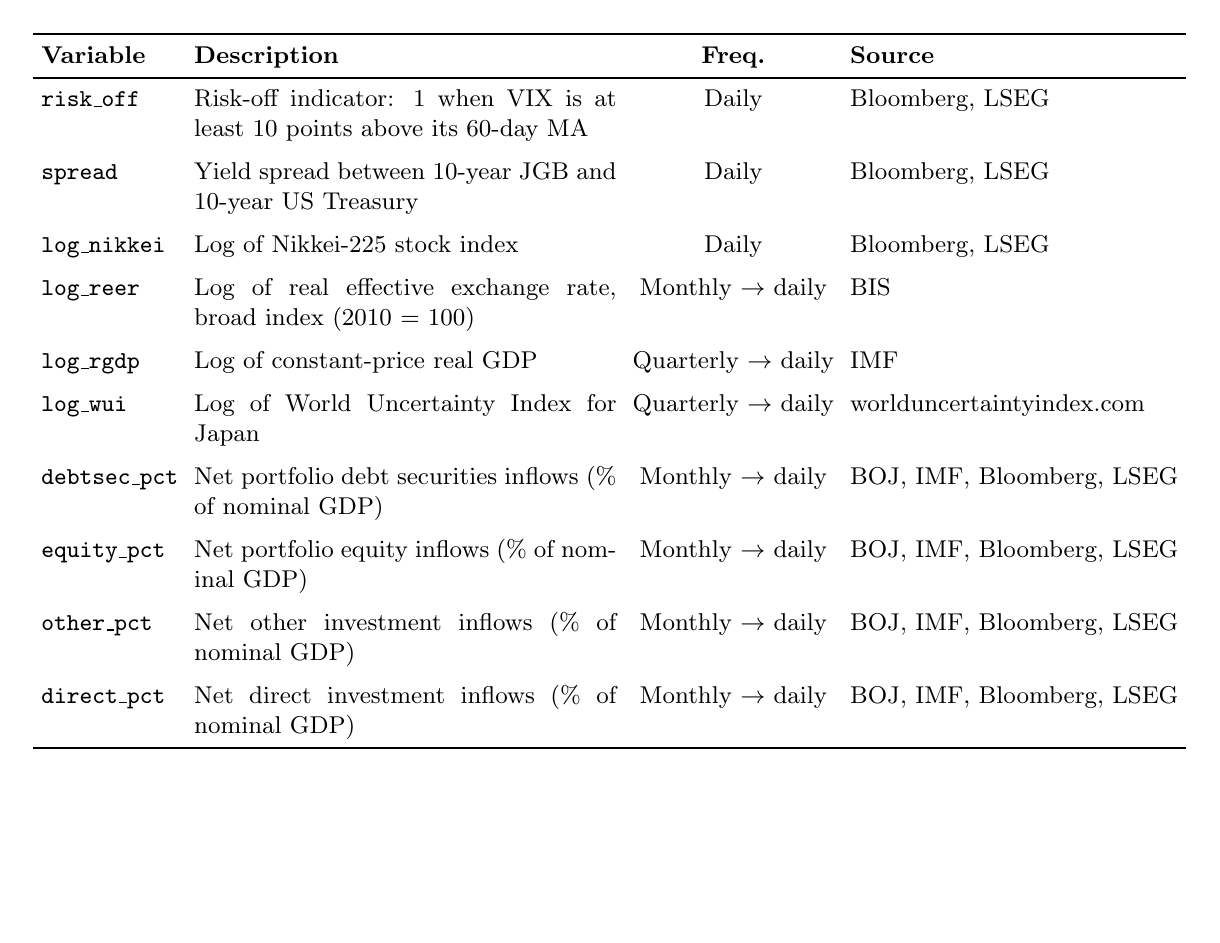
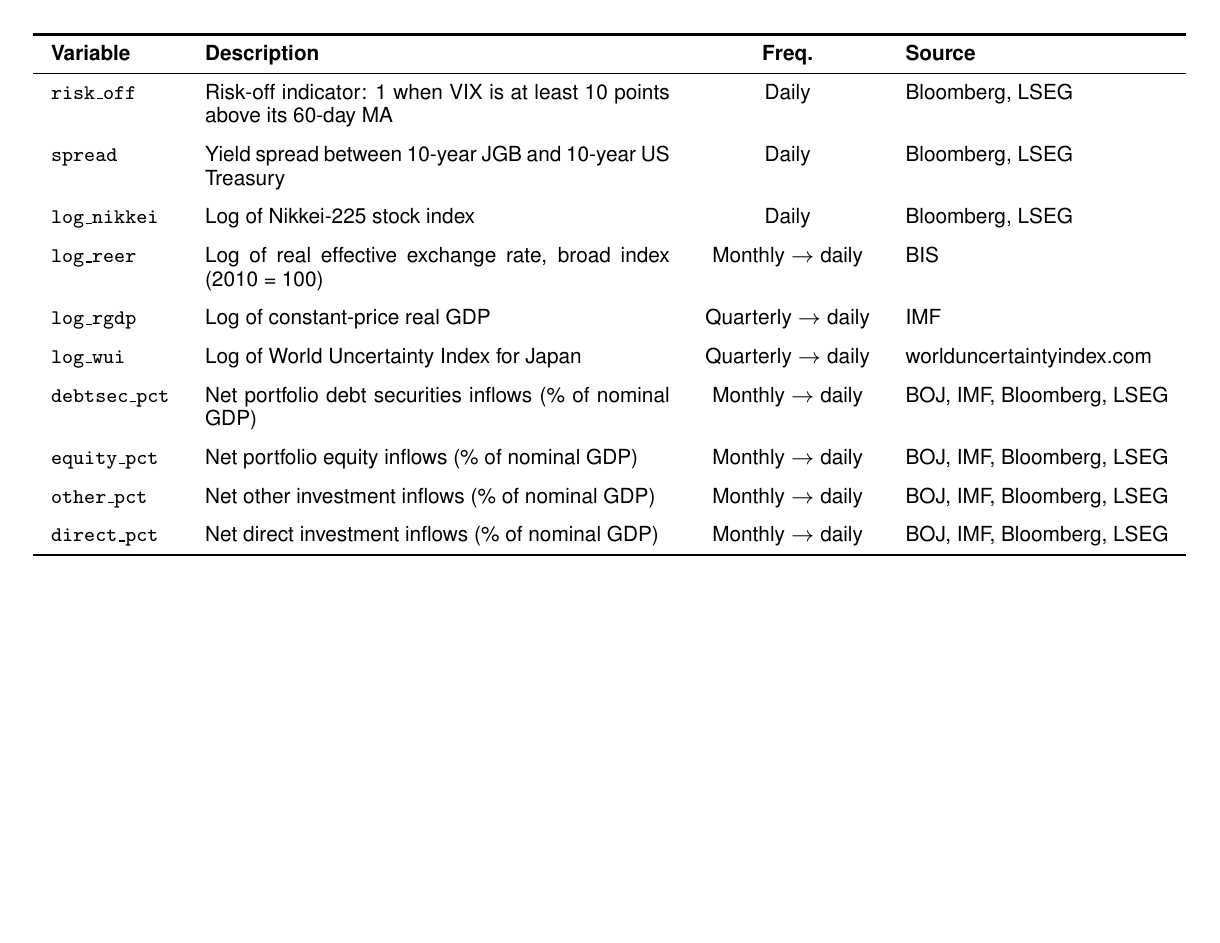
Before and after one commit to sakudiff/FINARTS_FINAL-PAPER, a LaTeX document (drafts/variable_table.tex): the whole page. Compiled offline with pdfLaTeX.

Commit message:
style(table): Helvetica font, smaller size, wider column spacing

```diff
--- a/drafts/variable_table.tex
+++ b/drafts/variable_table.tex
@@ -2,15 +2,16 @@
 \usepackage[utf8]{inputenc}
 \usepackage[margin=0.3in,landscape]{geometry}
 \usepackage{booktabs}
-\usepackage{ragged2e}
 \usepackage{graphicx}
+\usepackage{helvet}
+\renewcommand{\familydefault}{\sfdefault}
 
 \begin{document}
 \pagestyle{empty}
 
 \centering
-\small
-\setlength{\tabcolsep}{3pt}
+\scriptsize
+\setlength{\tabcolsep}{6pt}
 \renewcommand{\arraystretch}{1.0}
 
 \resizebox{\textwidth}{!}{%
```
Also changed, not shown: drafts/variable_table.pdf, drafts/variable_table.png.
